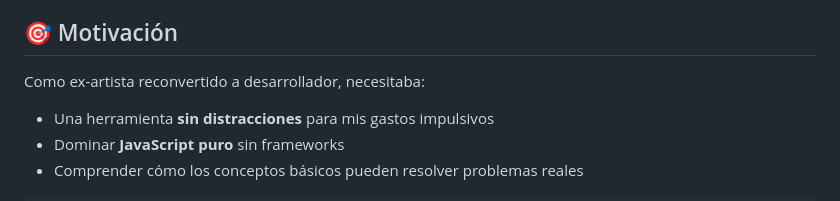
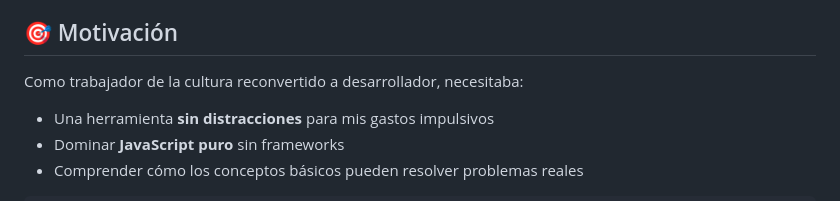
Before and after one commit to TeewsPepper/gastos-vip-app, a Markdown page: README.md, the part around the change printed below. Rendered like a GitHub page.

```diff
--- a/README.md
+++ b/README.md
@@ -7,7 +7,7 @@
 > Un experimento en simplicidad extrema y consciencia financiera.
 
 ## 🎯 Motivación
-Como ex-artista reconvertido a desarrollador, necesitaba:
+Como trabajador de la cultura reconvertido a desarrollador, necesitaba:
 - Una herramienta **sin distracciones** para mis gastos impulsivos
 - Dominar **JavaScript puro** sin frameworks
 - Comprender cómo los conceptos básicos pueden resolver problemas reales
```
Also changed, not shown: other parts of README.md (+2 -2 lines), LICENSE.md (added, +9 -0 lines).
